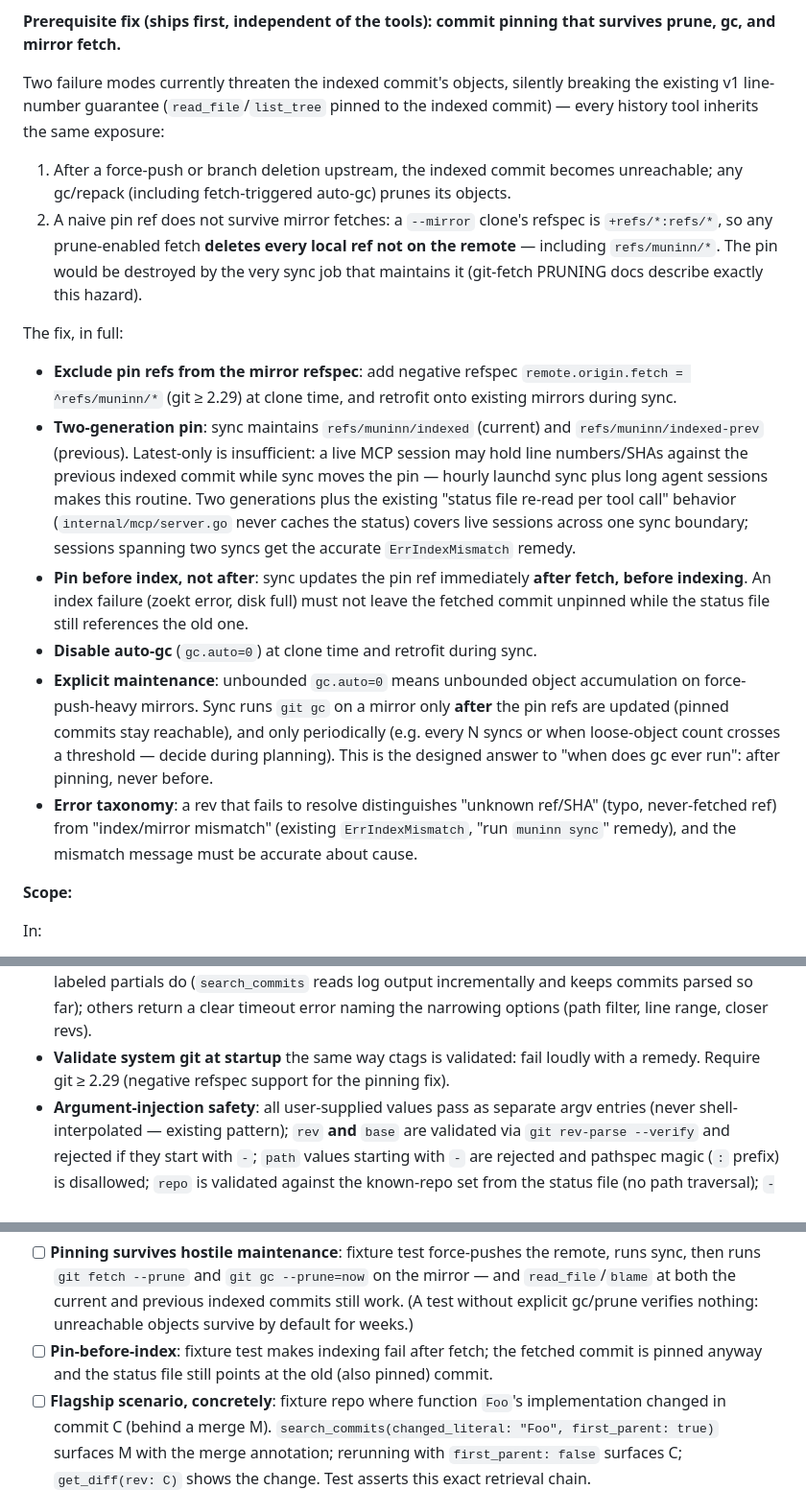
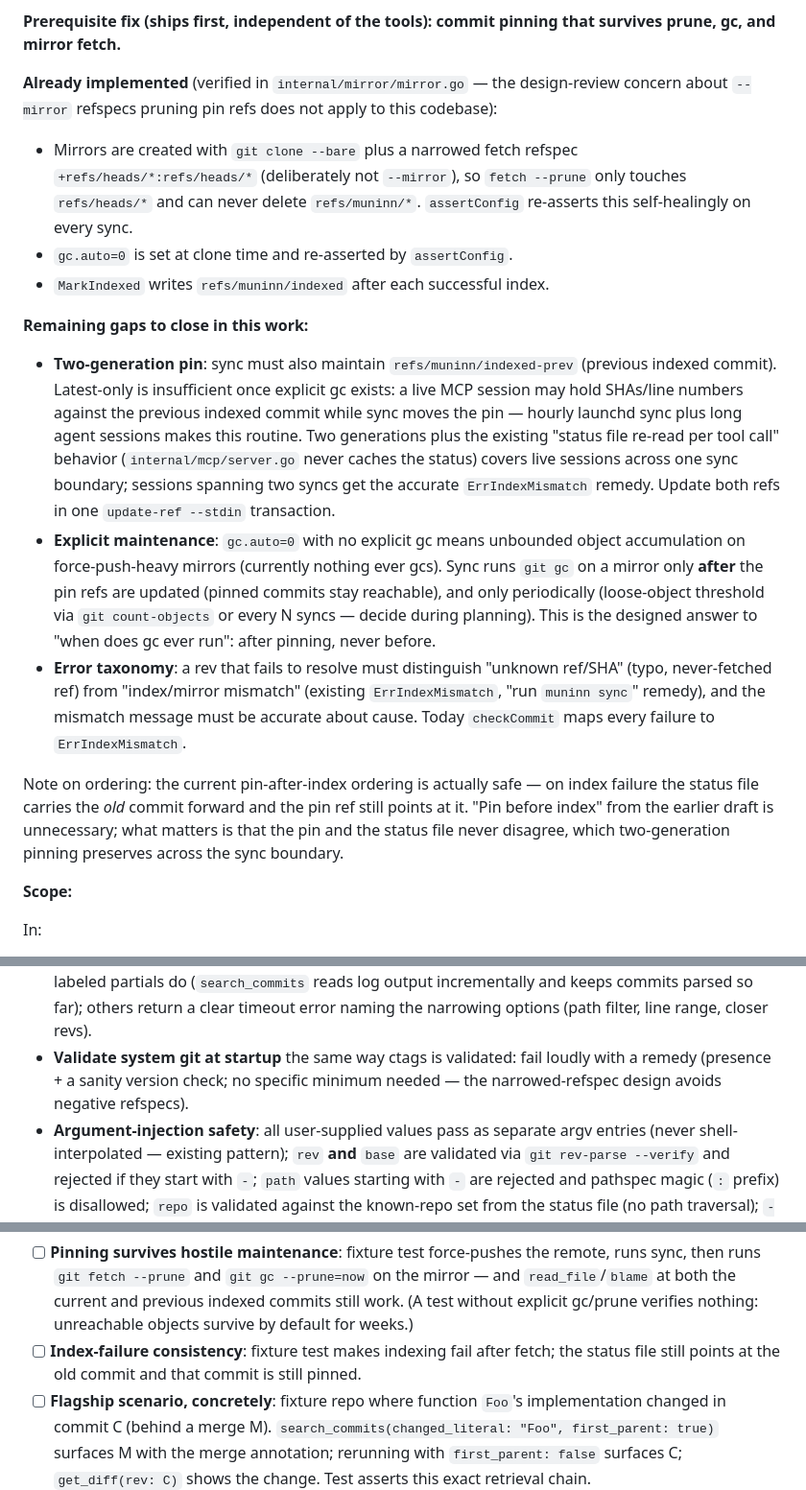
Before and after one commit to Broderick-Westrope/muninn, a Markdown page: plans/design-2026-08-29-git-history.md, 3 parts joined by grey strips. Shown at 96% size. Rendered like a GitHub page.

Commit message:
docs: align git-history spec with implemented mirror pinning
Co-authored-by: Brodie Westrope brodie.westrope@gmail.com

```diff
--- a/plans/design-2026-08-29-git-history.md
+++ b/plans/design-2026-08-29-git-history.md
@@ -12,19 +12,19 @@ Three tools, not five: description tokens are paid by every agent session, and e
 
 **Prerequisite fix (ships first, independent of the tools): commit pinning that survives prune, gc, and mirror fetch.**
 
-Two failure modes currently threaten the indexed commit's objects, silently breaking the existing v1 line-number guarantee (`read_file`/`list_tree` pinned to the indexed commit) — every history tool inherits the same exposure:
+**Already implemented** (verified in `internal/mirror/mirror.go` — the design-review concern about `--mirror` refspecs pruning pin refs does not apply to this codebase):
 
-1. After a force-push or branch deletion upstream, the indexed commit becomes unreachable; any gc/repack (including fetch-triggered auto-gc) prunes its objects.
-2. A naive pin ref does not survive mirror fetches: a `--mirror` clone's refspec is `+refs/*:refs/*`, so any prune-enabled fetch **deletes every local ref not on the remote** — including `refs/muninn/*`. The pin would be destroyed by the very sync job that maintains it (git-fetch PRUNING docs describe exactly this hazard).
+- Mirrors are created with `git clone --bare` plus a narrowed fetch refspec `+refs/heads/*:refs/heads/*` (deliberately not `--mirror`), so `fetch --prune` only touches `refs/heads/*` and can never delete `refs/muninn/*`. `assertConfig` re-asserts this self-healingly on every sync.
+- `gc.auto=0` is set at clone time and re-asserted by `assertConfig`.
+- `MarkIndexed` writes `refs/muninn/indexed` after each successful index.
 
-The fix, in full:
+**Remaining gaps to close in this work:**
 
-- **Exclude pin refs from the mirror refspec**: add negative refspec `remote.origin.fetch = ^refs/muninn/*` (git ≥ 2.29) at clone time, and retrofit onto existing mirrors during sync.
-- **Two-generation pin**: sync maintains `refs/muninn/indexed` (current) and `refs/muninn/indexed-prev` (previous). Latest-only is insufficient: a live MCP session may hold line numbers/SHAs against the previous indexed commit while sync moves the pin — hourly launchd sync plus long agent sessions makes this routine. Two generations plus the existing "status file re-read per tool call" behavior (`internal/mcp/server.go` never caches the status) covers live sessions across one sync boundary; sessions spanning two syncs get the accurate `ErrIndexMismatch` remedy.
-- **Pin before index, not after**: sync updates the pin ref immediately **after fetch, before indexing**. An index failure (zoekt error, disk full) must not leave the fetched commit unpinned while the status file still references the old one.
-- **Disable auto-gc** (`gc.auto=0`) at clone time and retrofit during sync.
-- **Explicit maintenance**: unbounded `gc.auto=0` means unbounded object accumulation on force-push-heavy mirrors. Sync runs `git gc` on a mirror only **after** the pin refs are updated (pinned commits stay reachable), and only periodically (e.g. every N syncs or when loose-object count crosses a threshold — decide during planning). This is the designed answer to "when does gc ever run": after pinning, never before.
-- **Error taxonomy**: a rev that fails to resolve distinguishes "unknown ref/SHA" (typo, never-fetched ref) from "index/mirror mismatch" (existing `ErrIndexMismatch`, "run `muninn sync`" remedy), and the mismatch message must be accurate about cause.
+- **Two-generation pin**: sync must also maintain `refs/muninn/indexed-prev` (previous indexed commit). Latest-only is insufficient once explicit gc exists: a live MCP session may hold SHAs/line numbers against the previous indexed commit while sync moves the pin — hourly launchd sync plus long agent sessions makes this routine. Two generations plus the existing "status file re-read per tool call" behavior (`internal/mcp/server.go` never caches the status) covers live sessions across one sync boundary; sessions spanning two syncs get the accurate `ErrIndexMismatch` remedy. Update both refs in one `update-ref --stdin` transaction.
+- **Explicit maintenance**: `gc.auto=0` with no explicit gc means unbounded object accumulation on force-push-heavy mirrors (currently nothing ever gcs). Sync runs `git gc` on a mirror only **after** the pin refs are updated (pinned commits stay reachable), and only periodically (loose-object threshold via `git count-objects` or every N syncs — decide during planning). This is the designed answer to "when does gc ever run": after pinning, never before.
+- **Error taxonomy**: a rev that fails to resolve must distinguish "unknown ref/SHA" (typo, never-fetched ref) from "index/mirror mismatch" (existing `ErrIndexMismatch`, "run `muninn sync`" remedy), and the mismatch message must be accurate about cause. Today `checkCommit` maps every failure to `ErrIndexMismatch`.
+
+Note on ordering: the current pin-after-index ordering is actually safe — on index failure the status file carries the *old* commit forward and the pin ref still points at it. "Pin before index" from the earlier draft is unnecessary; what matters is that the pin and the status file never disagree, which two-generation pinning preserves across the sync boundary.
 
 **Scope:**
 
@@ -65,7 +65,7 @@ Out (this iteration, possible later):
 - **Shell out to system git**, never go-git: go-git blame is pathologically slow (go-git#14), and Gitea/OpenGrok both shell out. `internal/gitfile` already establishes the pattern (`runGit`/`runGitRaw`).
 - **Hermetic git invocations**: every git subprocess runs with `GIT_CONFIG_GLOBAL=/dev/null` and `GIT_CONFIG_NOSYSTEM=1`. User/system config silently changes tool semantics otherwise (`grep.patternType=perl` alters `--grep`, `log.showSignature` pollutes output, `blame.ignoreRevsFile`, `diff.algorithm`, `log.follow`). Repo-local config (where muninn writes `gc.auto`, refspecs) still applies. Retrofit this onto the existing `gitfile` helpers too.
 - **Global subprocess timeout**: every git invocation — not just pickaxe — runs under a deadline (default 15s, generous for reads on mirrors). Diff between distant revs or blame on pathological files can run minutes; a hung tool call is the worst agent experience. On expiry, tools that can return labeled partials do (`search_commits` reads log output incrementally and keeps commits parsed so far); others return a clear timeout error naming the narrowing options (path filter, line range, closer revs).
-- **Validate system git at startup** the same way ctags is validated: fail loudly with a remedy. Require git ≥ 2.29 (negative refspec support for the pinning fix).
+- **Validate system git at startup** the same way ctags is validated: fail loudly with a remedy (presence + a sanity version check; no specific minimum needed — the narrowed-refspec design avoids negative refspecs).
 - **Argument-injection safety**: all user-supplied values pass as separate argv entries (never shell-interpolated — existing pattern); `rev` **and** `base` are validated via `git rev-parse --verify` and rejected if they start with `-`; `path` values starting with `-` are rejected and pathspec magic (`:` prefix) is disallowed; `repo` is validated against the known-repo set from the status file (no path traversal); `--` separates revs from paths in every invocation that accepts both.
 - All operations are read-only and work on bare mirrors: log, show, diff-between-revs, blame-at-rev, and pickaxe need no working tree. Blame **must** pass an explicit rev (bare repos have no worktree HEAD default).
 - Every tool enforces output caps with truncation notices (same discipline as v1 tools). Patch output capped by bytes at file boundaries; log and blame output by lines.
@@ -75,7 +75,7 @@ Out (this iteration, possible later):
 **Success Criteria:**
 
 - [ ] **Pinning survives hostile maintenance**: fixture test force-pushes the remote, runs sync, then runs `git fetch --prune` and `git gc --prune=now` on the mirror — and `read_file`/`blame` at both the current and previous indexed commits still work. (A test without explicit gc/prune verifies nothing: unreachable objects survive by default for weeks.)
-- [ ] **Pin-before-index**: fixture test makes indexing fail after fetch; the fetched commit is pinned anyway and the status file still points at the old (also pinned) commit.
+- [ ] **Index-failure consistency**: fixture test makes indexing fail after fetch; the status file still points at the old commit and that commit is still pinned.
 - [ ] **Flagship scenario, concretely**: fixture repo where function `Foo`'s implementation changed in commit C (behind a merge M). `search_commits(changed_literal: "Foo", first_parent: true)` surfaces M with the merge annotation; rerunning with `first_parent: false` surfaces C; `get_diff(rev: C)` shows the change. Test asserts this exact retrieval chain.
 - [ ] `blame` line numbers agree exactly with `read_file` for the same path at the indexed commit (fixture asserts equality).
 - [ ] `get_diff` on a lockfile-heavy commit returns source diffs intact and lockfiles as stat lines within budget.
```
Also changed, not shown: other parts of plans/design-2026-08-29-git-history.md (+2 -3 lines).
